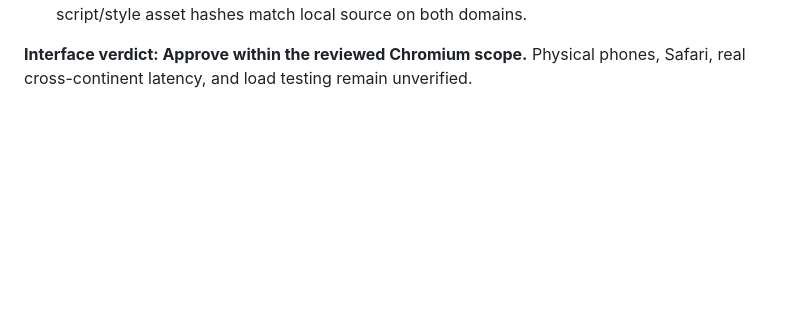
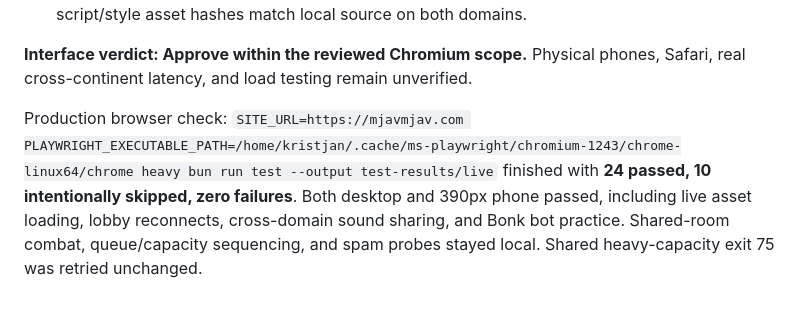
Before and after one commit to grmkris/mjavmjav, a Markdown page: docs/bonk-club.md, the part around the change. Drawn GitHub-style; blank space fills up the shorter version.

Commit message:
docs: record successful live Bonk browser checks

```diff
--- a/docs/bonk-club.md
+++ b/docs/bonk-club.md
@@ -86,3 +86,10 @@ and [Workers deployment permissions](https://developers.cloudflare.com/workers/a
 
 **Interface verdict: Approve within the reviewed Chromium scope.** Physical
 phones, Safari, real cross-continent latency, and load testing remain unverified.
+
+Production browser check:
+`SITE_URL=https://mjavmjav.com PLAYWRIGHT_EXECUTABLE_PATH=/home/kristjan/.cache/ms-playwright/chromium-1243/chrome-linux64/chrome heavy bun run test --output test-results/live`
+finished with **24 passed, 10 intentionally skipped, zero failures**. Both desktop
+and 390px phone passed, including live asset loading, lobby reconnects, cross-domain
+sound sharing, and Bonk bot practice. Shared-room combat, queue/capacity sequencing,
+and spam probes stayed local. Shared heavy-capacity exit 75 was retried unchanged.
```
